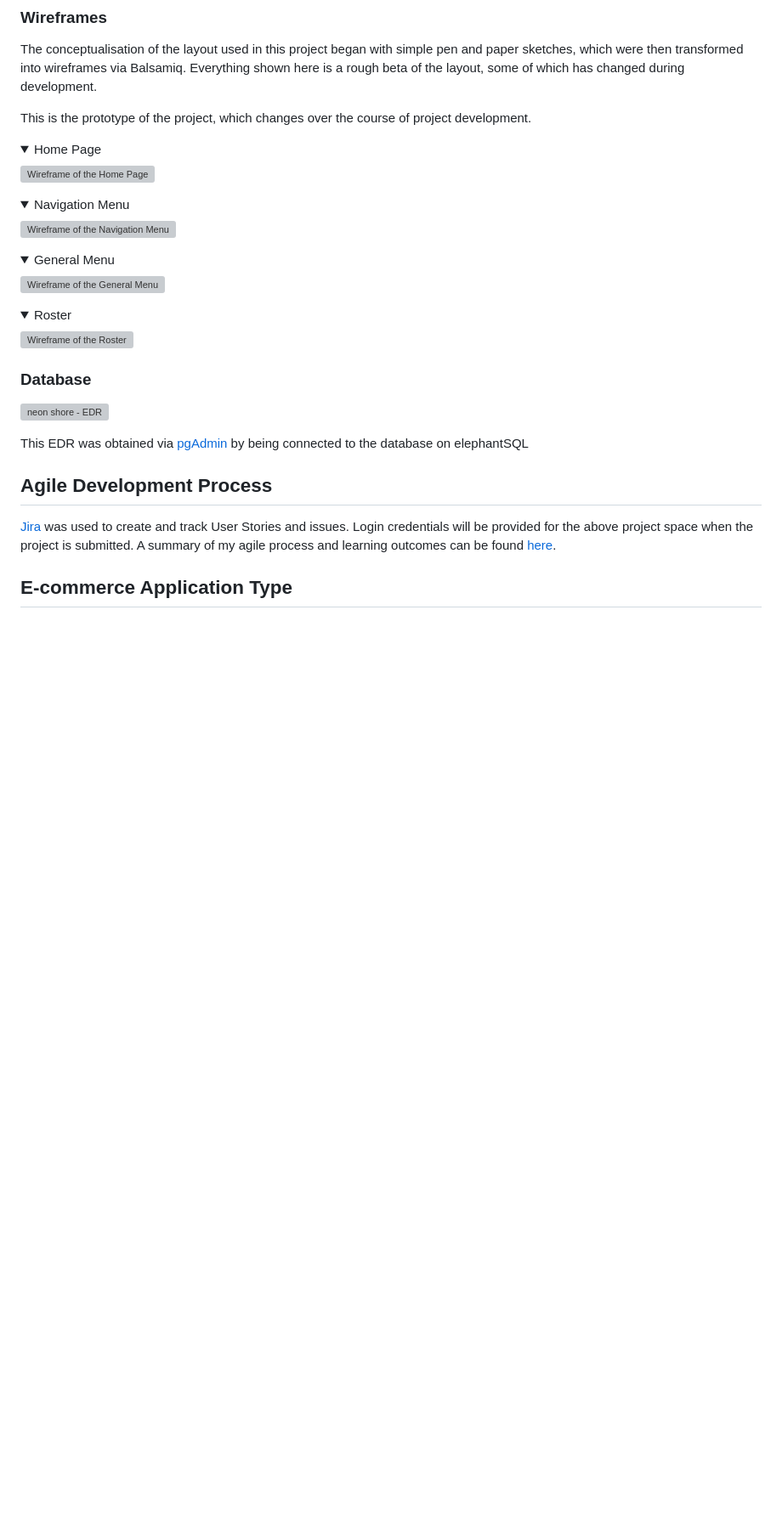
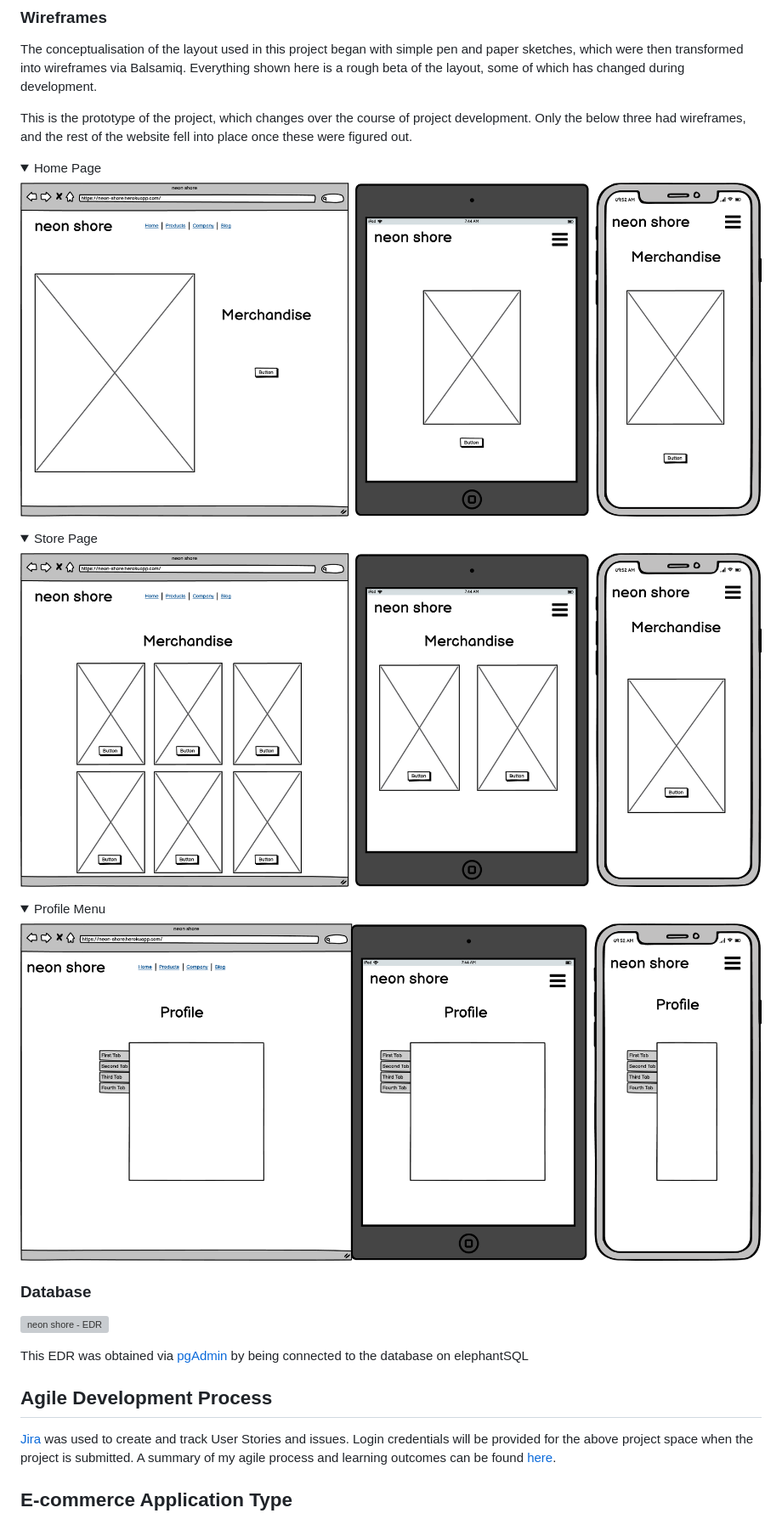
Before and after one commit to Ryael/neon-shore, a Markdown page: README.md, the part around the change printed below. Shown: that part at 85% size. Drawn GitHub-style; pictures changed too: docs/wireframes/home.png (added), docs/wireframes/profile.png (added), docs/wireframes/store.png (added); folded sections open; blank space fills up the shorter version; grey boxes are pictures that could not be loaded.

Commit message:
Add `docs/` folder for images for `README.md`.

```diff
--- a/README.md
+++ b/README.md
@@ -280,23 +280,19 @@ All lowercase was my client's preference, as it is part and parcel of both her b
 
 The conceptualisation of the layout used in this project began with simple pen and paper sketches, which were then transformed into wireframes via Balsamiq. Everything shown here is a rough beta of the layout, some of which has changed during development.
 
-This is the prototype of the project, which changes over the course of project development.
+This is the prototype of the project, which changes over the course of project development. Only the below three had wireframes, and the rest of the website fell into place once these were figured out.
 
 <details>
   <summary>Home Page</summary>
   <img src="docs/wireframes/home.png" alt="Wireframe of the Home Page">
 </details>
 <details>
-  <summary>Navigation Menu</summary>
-  <img src="docs/wireframes/navigation-menu.png" alt="Wireframe of the Navigation Menu">
+  <summary>Store Page</summary>
+  <img src="docs/wireframes/store.png" alt="Wireframe of the Store Page">
 </details>
 <details>
-  <summary>General Menu</summary>
-  <img src="docs/wireframes/menu.png" alt="Wireframe of the General Menu">
-</details>
-<details>
-  <summary>Roster</summary>
-  <img src="docs/wireframes/roster.png" alt="Wireframe of the Roster">
+  <summary>Profile Menu</summary>
+  <img src="docs/wireframes/profile.png" alt="Wireframe of the Profile Menu">
 </details>
 
 ### Database
```
Also changed, not shown: other parts of README.md (+5 -5 lines).
